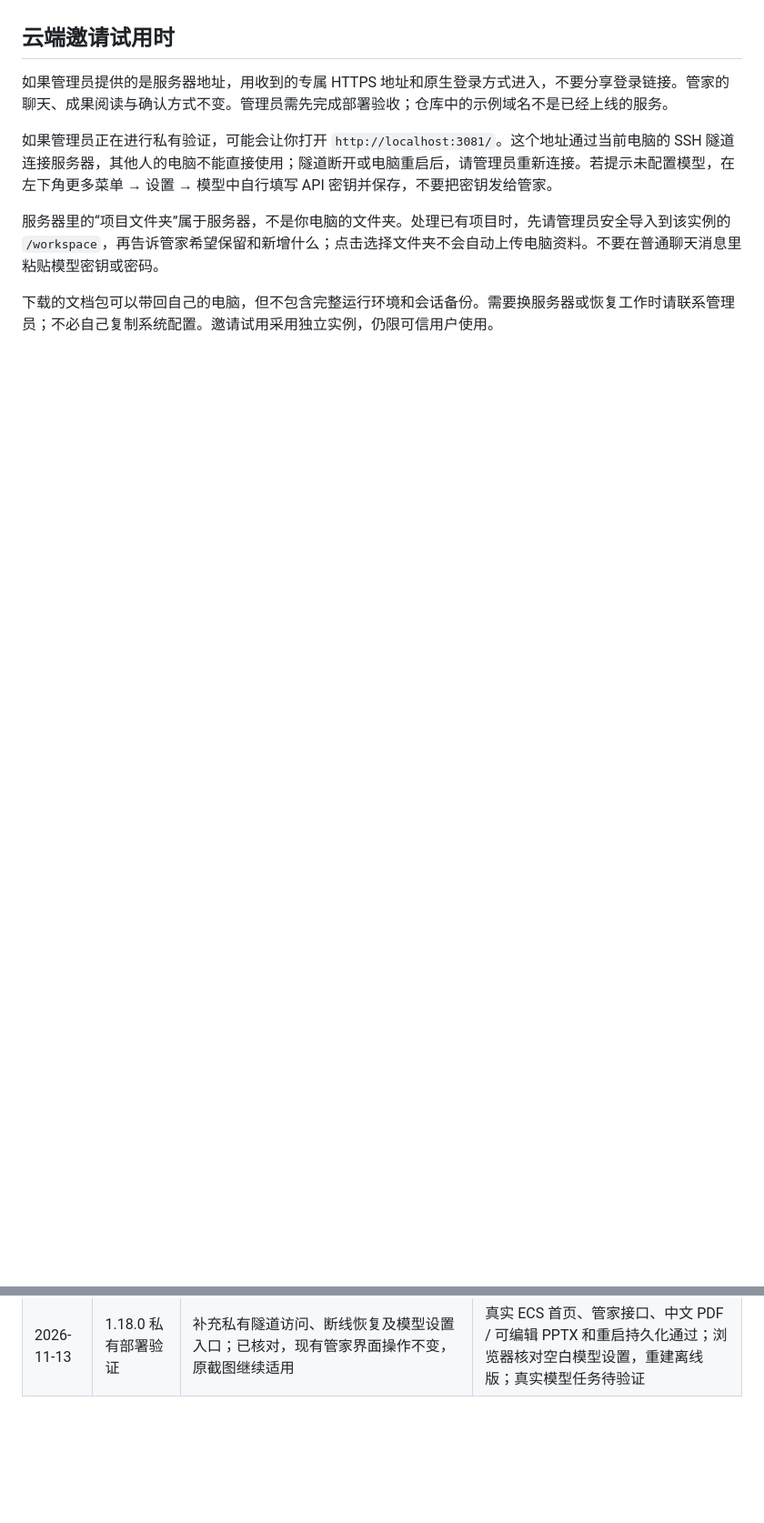
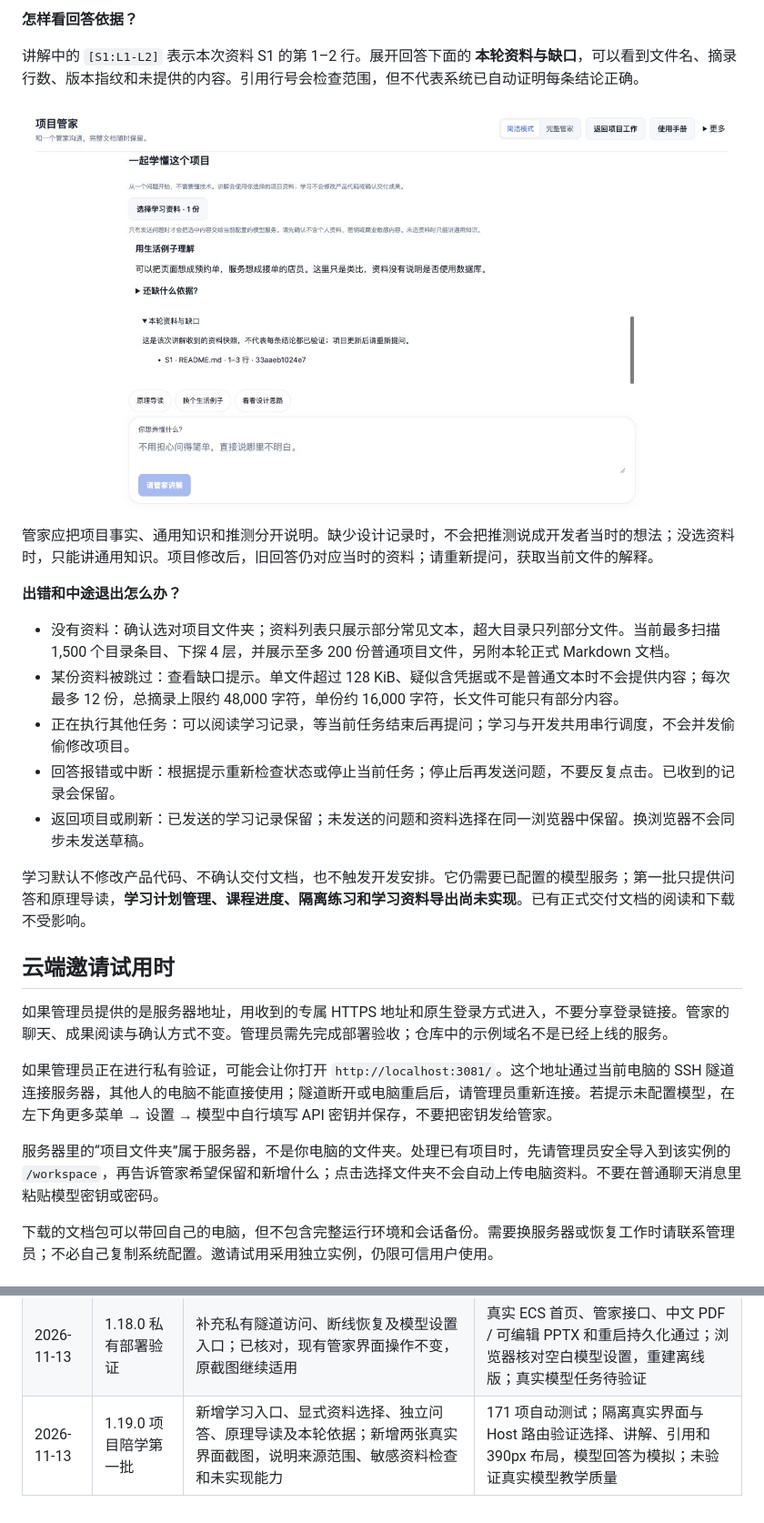
Before and after one commit to xinLing-10/dsh-workbench, a Markdown page: dsh-workbench/docs/manager-user-guide.md, 2 parts joined by grey strips. Shown at 91% size. Drawn GitHub-style; pictures changed too: dsh-workbench/docs/learning-02-answer.png (added); blank space fills up the shorter version.

```diff
--- a/dsh-workbench/docs/manager-user-guide.md
+++ b/dsh-workbench/docs/manager-user-guide.md
@@ -199,3 +213,21 @@
+**怎样看回答依据？**
+
+讲解中的 `[S1:L1-L2]` 表示本次资料 S1 的第 1–2 行。展开回答下面的 **本轮资料与缺口**，可以看到文件名、摘录行数、版本指纹和未提供的内容。引用行号会检查范围，但不代表系统已自动证明每条结论正确。
+
+![项目陪学：讲解、生活类比与本轮依据（虚构项目、模拟模型）](learning-02-answer.png)
+
+管家应把项目事实、通用知识和推测分开说明。缺少设计记录时，不会把推测说成开发者当时的想法；没选资料时，只能讲通用知识。项目修改后，旧回答仍对应当时的资料；请重新提问，获取当前文件的解释。
+
+**出错和中途退出怎么办？**
+
+- 没有资料：确认选对项目文件夹；资料列表只展示部分常见文本，超大目录只列部分文件。当前最多扫描 1,500 个目录条目、下探 4 层，并展示至多 200 份普通项目文件，另附本轮正式 Markdown 文档。
+- 某份资料被跳过：查看缺口提示。单文件超过 128 KiB、疑似含凭据或不是普通文本时不会提供内容；每次最多 12 份，总摘录上限约 48,000 字符，单份约 16,000 字符，长文件可能只有部分内容。
+- 正在执行其他任务：可以阅读学习记录，等当前任务结束后再提问；学习与开发共用串行调度，不会并发偷偷修改项目。
+- 回答报错或中断：根据提示重新检查状态或停止当前任务；停止后再发送问题，不要反复点击。已收到的记录会保留。
+- 返回项目或刷新：已发送的学习记录保留；未发送的问题和资料选择在同一浏览器中保留。换浏览器不会同步未发送草稿。
+
+学习默认不修改产品代码、不确认交付文档，也不触发开发安排。它仍需要已配置的模型服务；第一批只提供问答和原理导读，**学习计划管理、课程进度、隔离练习和学习资料导出尚未实现**。已有正式交付文档的阅读和下载不受影响。
+
 ## 云端邀请试用时
 
 如果管理员提供的是服务器地址，用收到的专属 HTTPS 地址和原生登录方式进入，不要分享登录链接。管家的聊天、成果阅读与确认方式不变。管理员需先完成部署验收；仓库中的示例域名不是已经上线的服务。
@@ -220,3 +252,4 @@
 | 2026-11-13 | 1.18.0 | 对话式简洁模式：自然开场、可编辑示例、下一步接在对话末尾、自由回答按需展开、固定输入与停止入口、回到最新及审阅意见返回；更新截图与离线版 | 166 项自动测试；隔离桌面与 390px 窄屏、长对话、草稿及审阅往返验证；无真实模型调用或真人试用 |
 | 2026-11-13 | 1.18.0 部署准备 | 补充云端专属登录、服务器文件夹、项目导入和备份边界；已核对，现有界面操作不变，截图继续适用 | 对照部署文件与服务边界，重建离线版；真实服务器上线另行验收 |
 | 2026-11-13 | 1.18.0 私有部署验证 | 补充私有隧道访问、断线恢复及模型设置入口；已核对，现有管家界面操作不变，原截图继续适用 | 真实 ECS 首页、管家接口、中文 PDF / 可编辑 PPTX 和重启持久化通过；浏览器核对空白模型设置，重建离线版；真实模型任务待验证 |
+| 2026-11-13 | 1.19.0 项目陪学第一批 | 新增学习入口、显式资料选择、独立问答、原理导读及本轮依据；新增两张真实界面截图，说明来源范围、敏感资料检查和未实现能力 | 171 项自动测试；隔离真实界面与 Host 路由验证选择、讲解、引用和 390px 布局，模型回答为模拟；未验证真实模型教学质量 |
```
Also changed, not shown: other parts of dsh-workbench/docs/manager-user-guide.md (+15 -1 lines), README.md (+4 -2 lines), dsh-workbench/docs/project-learning.md (added, +28 -0 lines), dsh-workbench/docs/learning-01-sources.png (added), 8 other files.
